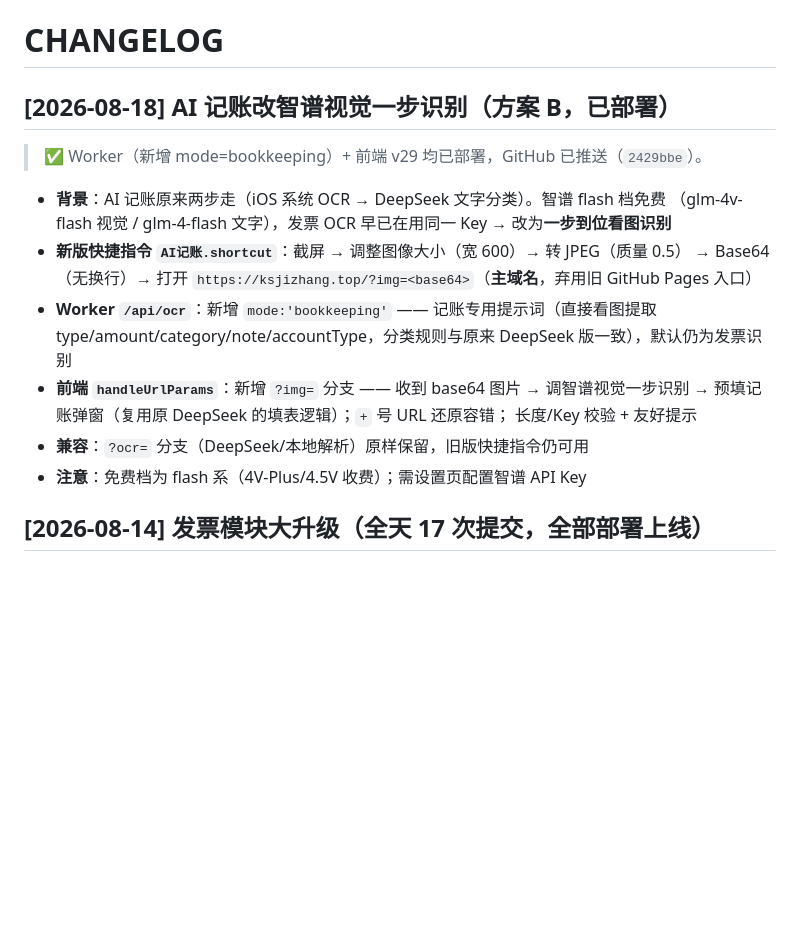
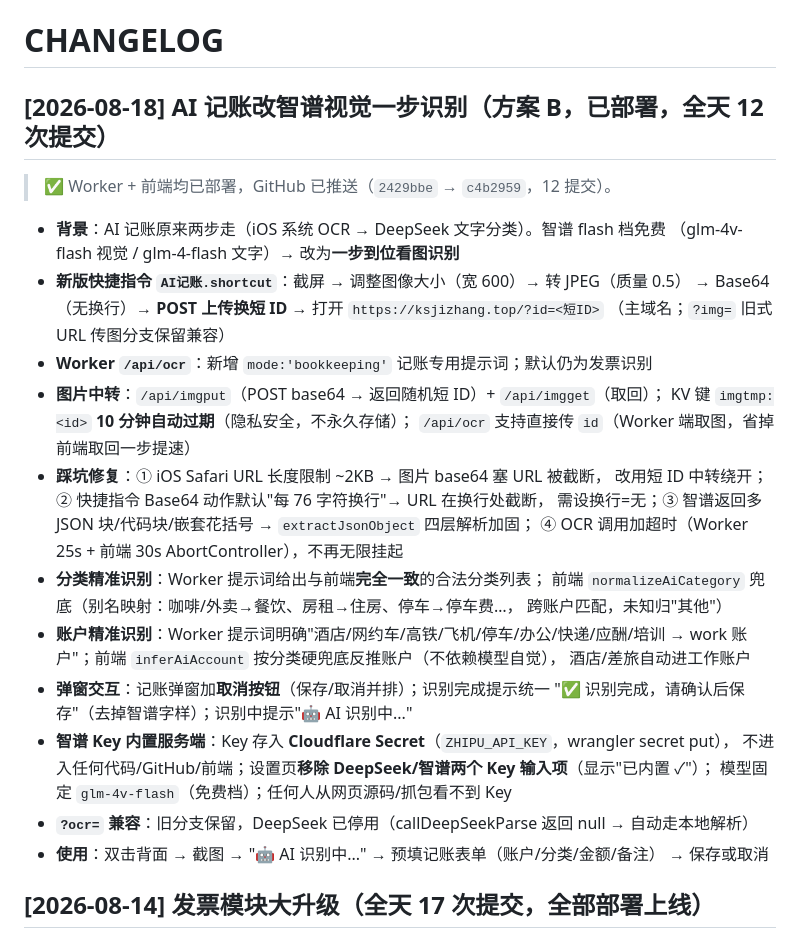
Before and after one commit to Wmeng-wm/jizhang, a Markdown page: CHANGELOG.md, the part around the change. Drawn GitHub-style; blank space fills up the shorter version.

Commit message:
docs: 记录2026-08-18全天12提交 - AI记账智谱视觉一步识别(短ID中转/Key内置Secret/分类账户精准识别/取消按钮)

```diff
--- a/CHANGELOG.md
+++ b/CHANGELOG.md
@@ -1,20 +1,36 @@
 # CHANGELOG
 
-## [2026-08-18] AI 记账改智谱视觉一步识别（方案 B，已部署）
+## [2026-08-18] AI 记账改智谱视觉一步识别（方案 B，已部署，全天 12 次提交）
 
-> ✅ Worker（新增 mode=bookkeeping）+ 前端 v29 均已部署，GitHub 已推送（`2429bbe`）。
+> ✅ Worker + 前端均已部署，GitHub 已推送（`2429bbe` → `c4b2959`，12 提交）。
 
 - **背景**：AI 记账原来两步走（iOS 系统 OCR → DeepSeek 文字分类）。智谱 flash 档免费
-  （glm-4v-flash 视觉 / glm-4-flash 文字），发票 OCR 早已在用同一 Key → 改为**一步到位看图识别**
+  （glm-4v-flash 视觉 / glm-4-flash 文字）→ 改为**一步到位看图识别**
 - **新版快捷指令 `AI记账.shortcut`**：截屏 → 调整图像大小（宽 600）→ 转 JPEG（质量 0.5）
-  → Base64（无换行）→ 打开 `https://ksjizhang.top/?img=<base64>`（**主域名**，弃用旧 GitHub Pages 入口）
-- **Worker `/api/ocr`**：新增 `mode:'bookkeeping'` —— 记账专用提示词（直接看图提取
-  type/amount/category/note/accountType，分类规则与原来 DeepSeek 版一致），默认仍为发票识别
-- **前端 `handleUrlParams`**：新增 `?img=` 分支 —— 收到 base64 图片 → 调智谱视觉一步识别
-  → 预填记账弹窗（复用原 DeepSeek 的填表逻辑）；`+` 号 URL 还原容错；
-  长度/Key 校验 + 友好提示
-- **兼容**：`?ocr=` 分支（DeepSeek/本地解析）原样保留，旧版快捷指令仍可用
-- **注意**：免费档为 flash 系（4V-Plus/4.5V 收费）；需设置页配置智谱 API Key
+  → Base64（无换行）→ **POST 上传换短 ID** → 打开 `https://ksjizhang.top/?id=<短ID>`
+  （主域名；`?img=` 旧式 URL 传图分支保留兼容）
+- **Worker `/api/ocr`**：新增 `mode:'bookkeeping'` 记账专用提示词；默认仍为发票识别
+- **图片中转**：`/api/imgput`（POST base64 → 返回随机短 ID）+ `/api/imgget`（取回）；
+  KV 键 `imgtmp:<id>` **10 分钟自动过期**（隐私安全，不永久存储）；
+  `/api/ocr` 支持直接传 `id`（Worker 端取图，省掉前端取回一步提速）
+- **踩坑修复**：① iOS Safari URL 长度限制 ~2KB → 图片 base64 塞 URL 被截断，
+  改用短 ID 中转绕开；② 快捷指令 Base64 动作默认"每 76 字符换行"→ URL 在换行处截断，
+  需设换行=无；③ 智谱返回多 JSON 块/代码块/嵌套花括号 → `extractJsonObject` 四层解析加固；
+  ④ OCR 调用加超时（Worker 25s + 前端 30s AbortController），不再无限挂起
+- **分类精准识别**：Worker 提示词给出与前端**完全一致**的合法分类列表；
+  前端 `normalizeAiCategory` 兜底（别名映射：咖啡/外卖→餐饮、房租→住房、停车→停车费…，
+  跨账户匹配，未知归"其他"）
+- **账户精准识别**：Worker 提示词明确"酒店/网约车/高铁/飞机/停车/办公/快递/应酬/培训 →
+  work 账户"；前端 `inferAiAccount` 按分类硬兜底反推账户（不依赖模型自觉），
+  酒店/差旅自动进工作账户
+- **弹窗交互**：记账弹窗加**取消按钮**（保存/取消并排）；识别完成提示统一
+  "✅ 识别完成，请确认后保存"（去掉智谱字样）；识别中提示"🤖 AI 识别中..."
+- **智谱 Key 内置服务端**：Key 存入 **Cloudflare Secret**（`ZHIPU_API_KEY`，wrangler secret put），
+  不进入任何代码/GitHub/前端；设置页**移除 DeepSeek/智谱两个 Key 输入项**（显示"已内置 ✓"）；
+  模型固定 `glm-4v-flash`（免费档）；任何人从网页源码/抓包看不到 Key
+- **`?ocr=` 兼容**：旧分支保留，DeepSeek 已停用（callDeepSeekParse 返回 null → 自动走本地解析）
+- **使用**：双击背面 → 截图 → "🤖 AI 识别中..." → 预填记账表单（账户/分类/金额/备注）
+  → 保存或取消
 
 ## [2026-08-14] 发票模块大升级（全天 17 次提交，全部部署上线）
 
```
Also changed, not shown: AGENTS.md (+12 -6 lines).
